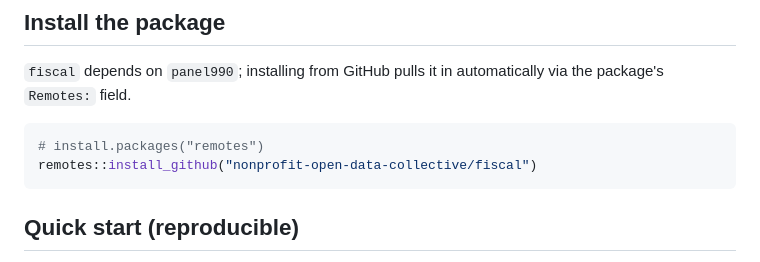
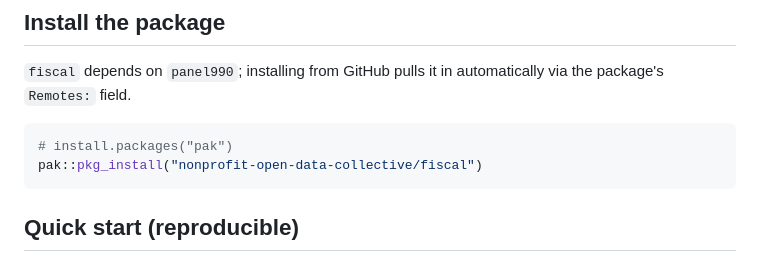
Before and after one commit to Nonprofit-Open-Data-Collective/fiscal, a Markdown page: README.md, the part around the change. Drawn GitHub-style.

````diff
--- a/README.md
+++ b/README.md
@@ -42,8 +42,8 @@ clean data with `panel990`, then score it with `fiscal`.
 automatically via the package's `Remotes:` field.
 
 ```r
-# install.packages("remotes")
-remotes::install_github("nonprofit-open-data-collective/fiscal")
+# install.packages("pak")
+pak::pkg_install("nonprofit-open-data-collective/fiscal")
 ```
 
 ## Quick start (reproducible)
````
